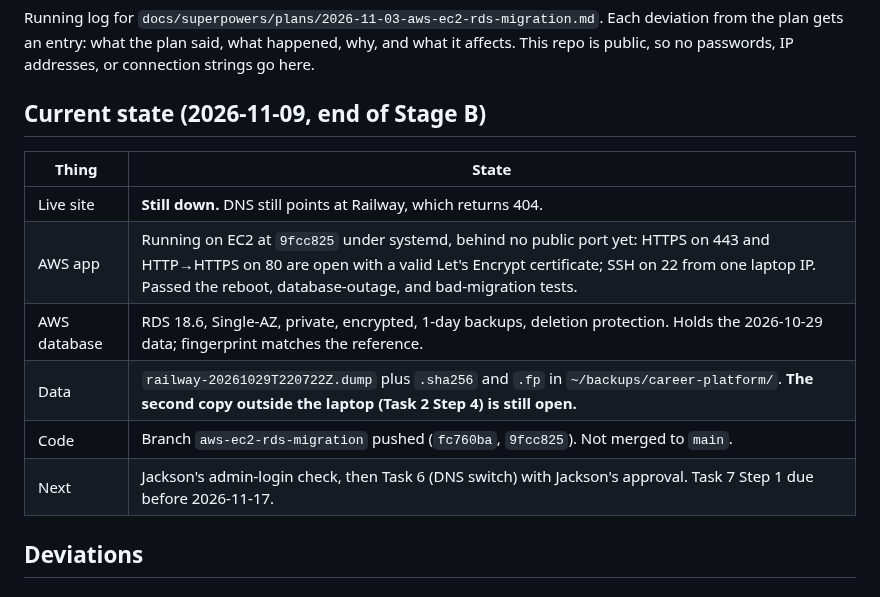
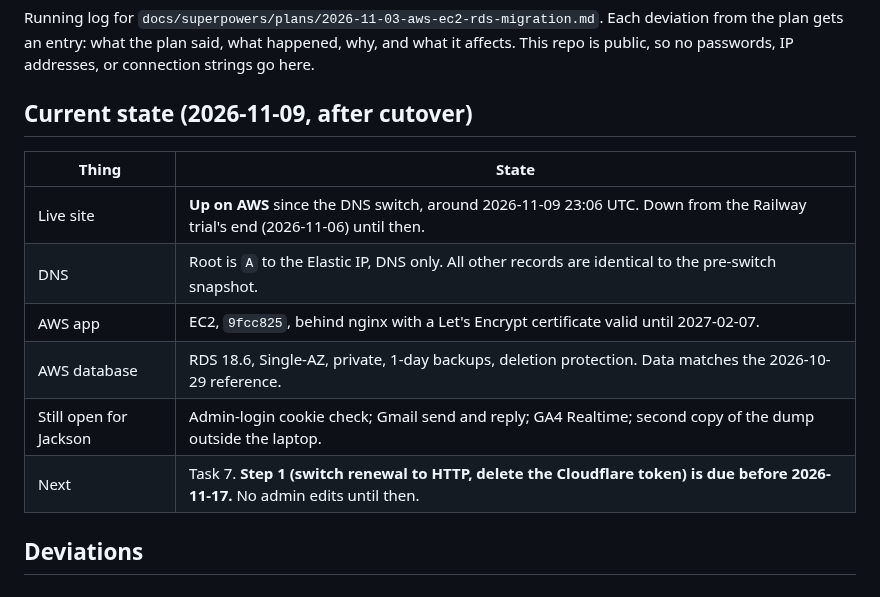
Before and after one commit to jacksonddorr-dev/career-platform, a Markdown page: migration-notes.md, the part around the change. GitHub-like rendering.

Commit message:
Record the DNS cutover to AWS
Co-Authored-By: Claude Opus 5.5 <noreply@anthropic.com>

```diff
--- a/migration-notes.md
+++ b/migration-notes.md
@@ -2,16 +2,16 @@
 
 Running log for `docs/superpowers/plans/2026-11-03-aws-ec2-rds-migration.md`. Each deviation from the plan gets an entry: what the plan said, what happened, why, and what it affects. This repo is public, so no passwords, IP addresses, or connection strings go here.
 
-## Current state (2026-11-09, end of Stage B)
+## Current state (2026-11-09, after cutover)
 
 | Thing | State |
 |---|---|
-| Live site | **Still down.** DNS still points at Railway, which returns 404. |
-| AWS app | Running on EC2 at `9fcc825` under systemd, behind no public port yet: HTTPS on 443 and HTTP→HTTPS on 80 are open with a valid Let's Encrypt certificate; SSH on 22 from one laptop IP. Passed the reboot, database-outage, and bad-migration tests. |
-| AWS database | RDS 18.6, Single-AZ, private, encrypted, 1-day backups, deletion protection. Holds the 2026-10-29 data; fingerprint matches the reference. |
-| Data | `railway-20261029T220722Z.dump` plus `.sha256` and `.fp` in `~/backups/career-platform/`. **The second copy outside the laptop (Task 2 Step 4) is still open.** |
-| Code | Branch `aws-ec2-rds-migration` pushed (`fc760ba`, `9fcc825`). Not merged to `main`. |
-| Next | Jackson's admin-login check, then Task 6 (DNS switch) with Jackson's approval. Task 7 Step 1 due before 2026-11-17. |
+| Live site | **Up on AWS** since the DNS switch, around 2026-11-09 23:06 UTC. Down from the Railway trial's end (2026-11-06) until then. |
+| DNS | Root is `A` to the Elastic IP, DNS only. All other records are identical to the pre-switch snapshot. |
+| AWS app | EC2, `9fcc825`, behind nginx with a Let's Encrypt certificate valid until 2027-02-07. |
+| AWS database | RDS 18.6, Single-AZ, private, 1-day backups, deletion protection. Data matches the 2026-10-29 reference. |
+| Still open for Jackson | Admin-login cookie check; Gmail send and reply; GA4 Realtime; second copy of the dump outside the laptop. |
+| Next | Task 7. **Step 1 (switch renewal to HTTP, delete the Cloudflare token) is due before 2026-11-17.** No admin edits until then. |
 
 ## Deviations
 
```
Also changed, not shown: 1 other file.
